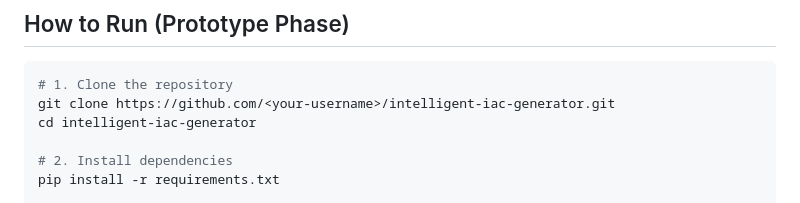
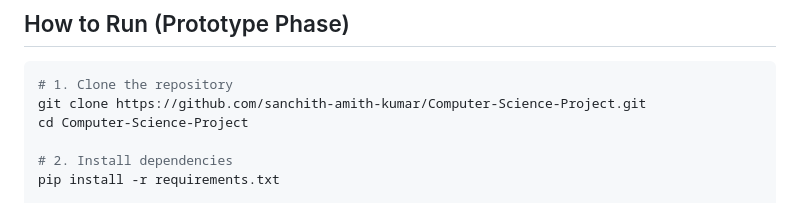
Before and after one commit to sanchith-amith-kumar/Computer-Science-Project, a Markdown page: README.md, the part around the change. Rendered like a GitHub page.

````diff
--- a/README.md
+++ b/README.md
@@ -124,8 +124,8 @@ intelligent-iac-generator
 
 ```bash
 # 1. Clone the repository
-git clone https://github.com/<your-username>/intelligent-iac-generator.git
-cd intelligent-iac-generator
+git clone https://github.com/sanchith-amith-kumar/Computer-Science-Project.git
+cd Computer-Science-Project
 
 # 2. Install dependencies
 pip install -r requirements.txt
````
